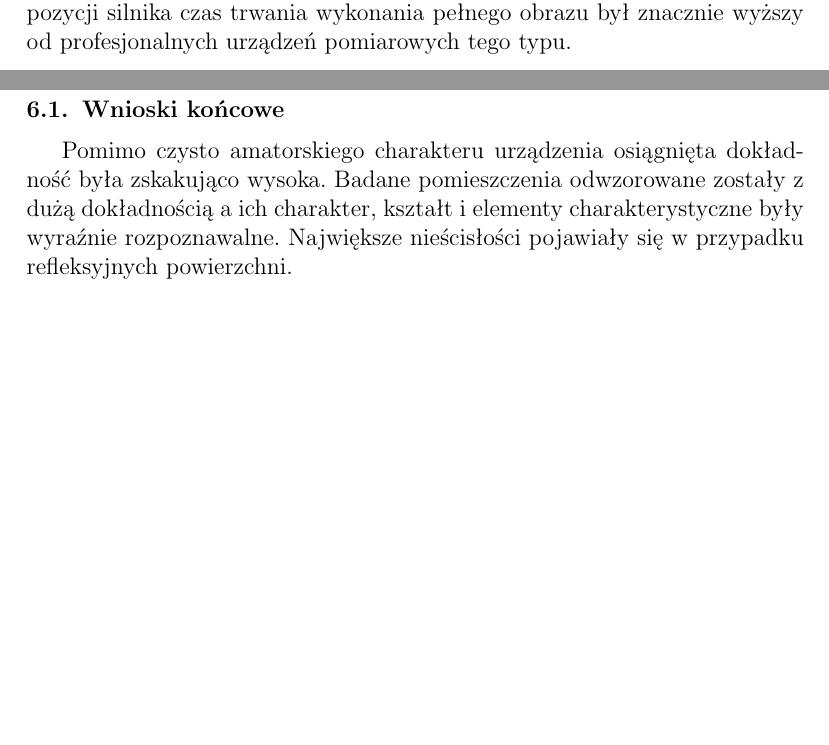
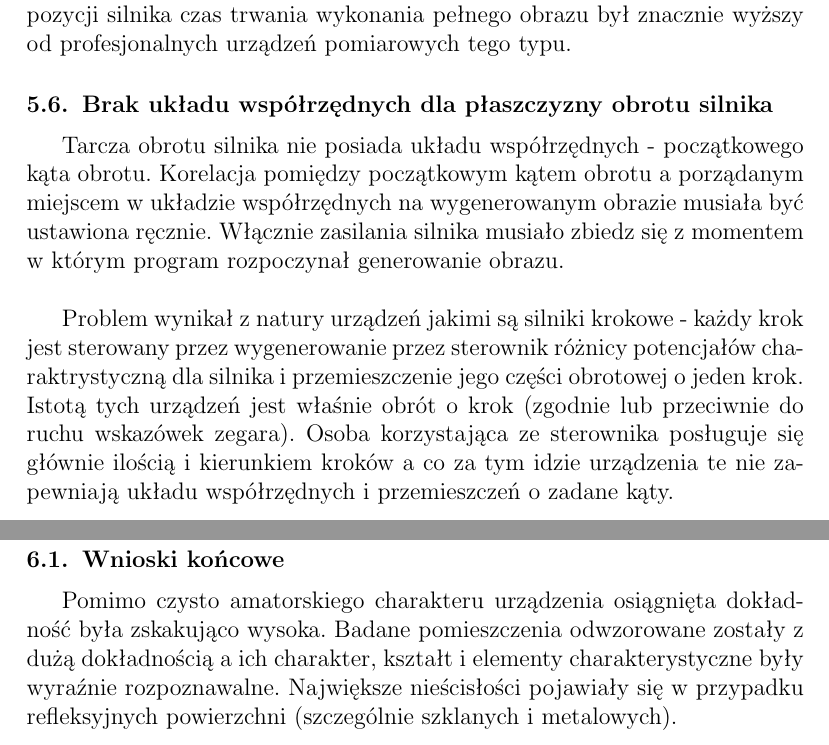
Before and after one commit to KP191458/Lidar2d, a LaTeX thesis (Thesis/thesis.tex, which reads Thesis/07_problems.tex, Thesis/08_conclusions.tex): two parts of pages 19 and 20 of 21, joined at a grey line, cut so that both start at the same text, the shorter picture padded with empty space. Compiled offline with pdfLaTeX.

Commit message:
Problems added, conlusions changed.

```diff
--- a/Thesis/07_problems.tex
+++ b/Thesis/07_problems.tex
@@ -17,3 +17,8 @@ Za na kilka tysięcy odczytów dalmierz pokazywał zupełnie błędną wartość
 
 \subsection {Czas wykonania pełnego obrazu}
 Do wykonania pełnego obrazu potrzebowaliśmy 400 kroków. Ze względu na czas wykonania pojedynczego pomiaru przez dalmierz oraz przesunięcia pozycji silnika czas trwania wykonania pełnego obrazu był znacznie wyższy od profesjonalnych urządzeń pomiarowych tego typu.
+
+\subsection {Brak układu współrzędnych dla płaszczyzny obrotu silnika}
+Tarcza obrotu silnika nie posiada układu współrzędnych - początkowego kąta obrotu. Korelacja pomiędzy początkowym kątem obrotu a porządanym miejscem w układzie współrzędnych na wygenerowanym obrazie musiała być ustawiona ręcznie. Włącznie zasilania silnika musiało zbiedz się z momentem w którym program rozpoczynał generowanie obrazu.\\
+
+Problem wynikał z natury urządzeń jakimi są silniki krokowe - każdy krok jest sterowany przez wygenerowanie przez sterownik różnicy potencjałów charaktrystyczną dla silnika i przemieszczenie jego części obrotowej o jeden krok. Istotą tych urządzeń jest właśnie obrót o krok (zgodnie lub przeciwnie do ruchu wskazówek zegara). Osoba korzystająca ze sterownika posługuje się głównie ilością i kierunkiem kroków a co za tym idzie urządzenia te nie zapewniają układu współrzędnych i przemieszczeń o zadane kąty.
--- a/Thesis/08_conclusions.tex
+++ b/Thesis/08_conclusions.tex
@@ -1,3 +1,3 @@
 \section {Wnioski}
 \subsection {Wnioski końcowe}
-Pomimo czysto amatorskiego charakteru urządzenia osiągnięta dokładność była zskakująco wysoka. Badane pomieszczenia odwzorowane zostały z dużą dokładnością a ich charakter, kształt i elementy charakterystyczne były wyraźnie rozpoznawalne. Największe nieścisłości pojawiały się w przypadku refleksyjnych powierzchni.
+Pomimo czysto amatorskiego charakteru urządzenia osiągnięta dokładność była zskakująco wysoka. Badane pomieszczenia odwzorowane zostały z dużą dokładnością a ich charakter, kształt i elementy charakterystyczne były wyraźnie rozpoznawalne. Największe nieścisłości pojawiały się w przypadku refleksyjnych powierzchni (szczególnie szklanych i metalowych).
```
